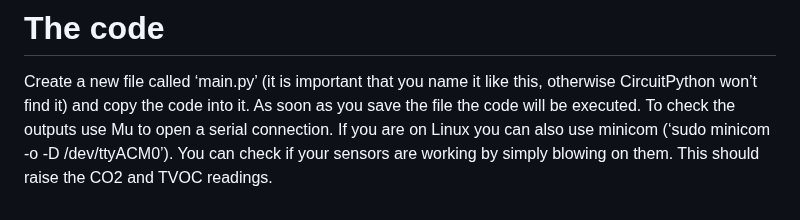
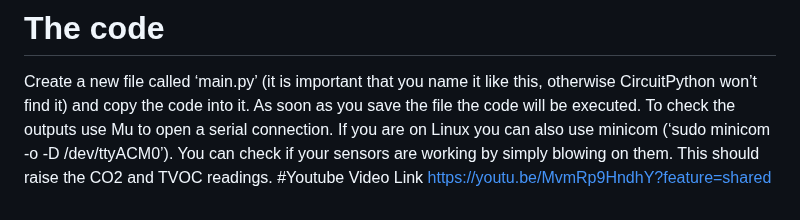
Before and after one commit to akarulmurugan/Air-Quality-Monitoring, a Markdown page: README.md, the part around the change. GitHub-like rendering.

```diff
--- a/README.md
+++ b/README.md
@@ -53,3 +53,5 @@ DO (Digital Output): Optionally connect to a digital pin for threshold-based out
 Create a new file called ‘main.py’ (it is important that you name it like this, otherwise CircuitPython won’t find it) and copy the code into it. As soon as you save the file the code will be executed.
 To check the outputs use Mu to open a serial connection. If you are on Linux you can also use minicom (‘sudo minicom -o -D /dev/ttyACM0’).
 You can check if your sensors are working by simply blowing on them. This should raise the CO2 and TVOC readings.
+#Youtube Video Link
+https://youtu.be/MvmRp9HndhY?feature=shared
```
